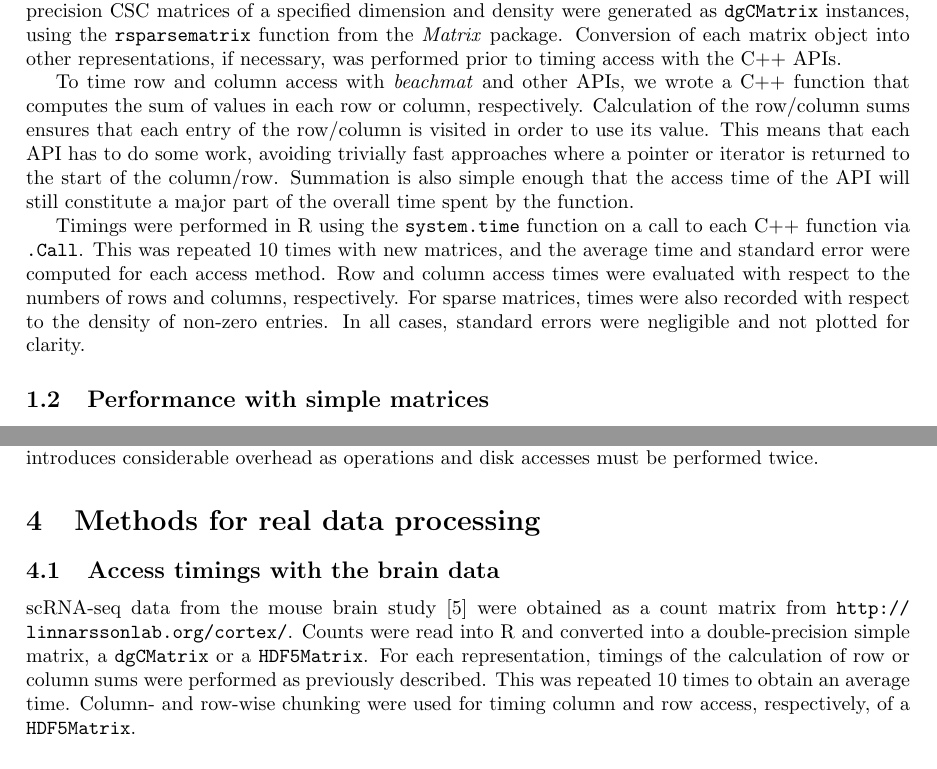
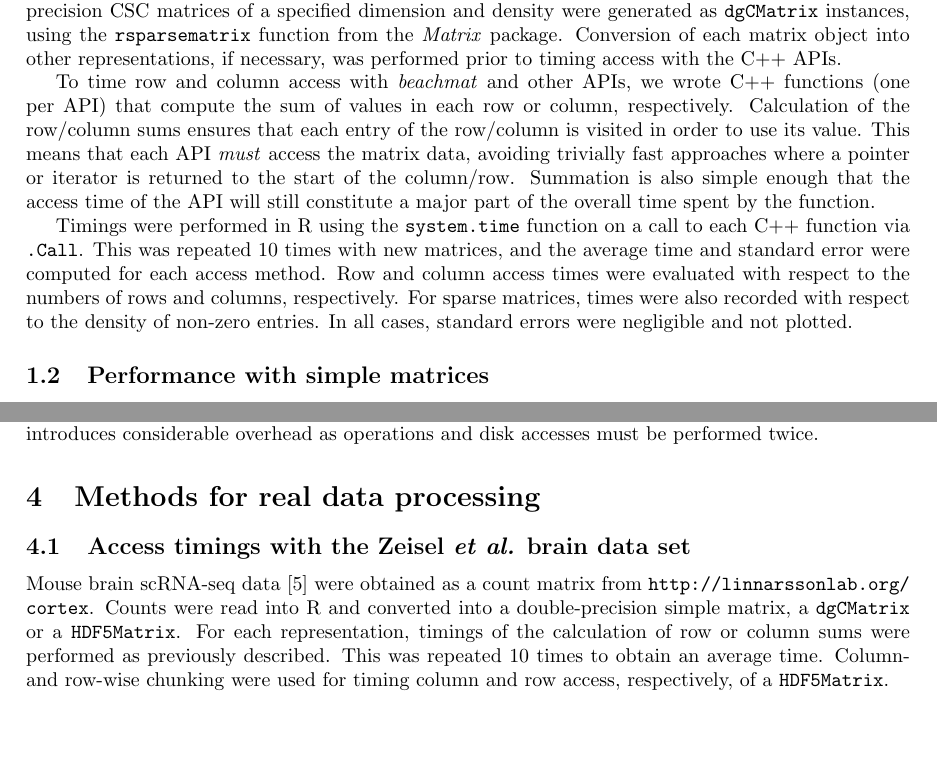
Before and after one commit to LTLA/MatrixEval2017, a LaTeX document (description/additional.tex): two parts of pages 2 and 8 of 16, joined at a grey line, cut so that both start at the same text, the shorter picture padded with empty space. Compiled offline with pdfLaTeX.

Commit message:
Cleaned up orphans in supplementary text.

```diff
--- a/description/additional.tex
+++ b/description/additional.tex
@@ -68,16 +68,16 @@ By default, all dense matrices were constructed in the simple format.
 Double-precision CSC matrices of a specified dimension and density were generated as \code{dgCMatrix} instances, using the \code{rsparsematrix} function from the \textit{Matrix} package.
 Conversion of each matrix object into other representations, if necessary, was performed prior to timing access with the C++ APIs.
 
-To time row and column access with \beachmat{} and other APIs, we wrote a C++ function that computes the sum of values in each row or column, respectively.
+To time row and column access with \beachmat{} and other APIs, we wrote C++ functions (one per API) that compute the sum of values in each row or column, respectively.
 Calculation of the row/column sums ensures that each entry of the row/column is visited in order to use its value.
-This means that each API has to do some work, avoiding trivially fast approaches where a pointer or iterator is returned to the start of the column/row.
+This means that each API \textit{must} access the matrix data, avoiding trivially fast approaches where a pointer or iterator is returned to the start of the column/row.
 Summation is also simple enough that the access time of the API will still constitute a major part of the overall time spent by the function.
 
 Timings were performed in R using the \code{system.time} function on a call to each C++ function via \code{.Call}.
 This was repeated 10 times with new matrices, and the average time and standard error were computed for each access method.
 Row and column access times were evaluated with respect to the numbers of rows and columns, respectively.
 For sparse matrices, times were also recorded with respect to the density of non-zero entries.
-In all cases, standard errors were negligible and not plotted for clarity.
+In all cases, standard errors were negligible and not plotted.
 
 \subsection{Performance with simple matrices}
 By default, R stores matrices as one-dimensional arrays of length $mn$, where $m$ and $n$ are the number of rows and columns, respectively.
@@ -390,8 +390,8 @@ Transformations applied to one data set must be applied to the other, which intr
 
 \section{Methods for real data processing}
 
-\subsection{Access timings with the brain data}
-scRNA-seq data from the mouse brain study \cite{zeisel2015brain} were obtained as a count matrix from \url{http://linnarssonlab.org/cortex/}.
+\subsection{Access timings with the Zeisel \textit{et al.} brain data set}
+Mouse brain scRNA-seq data \cite{zeisel2015brain} were obtained as a count matrix from \url{http://linnarssonlab.org/cortex}.
 Counts were read into R and converted into a double-precision simple matrix, a \code{dgCMatrix} or a \code{HDF5Matrix}.
 For each representation, timings of the calculation of row or column sums were performed as previously described.
 This was repeated 10 times to obtain an average time.
```
